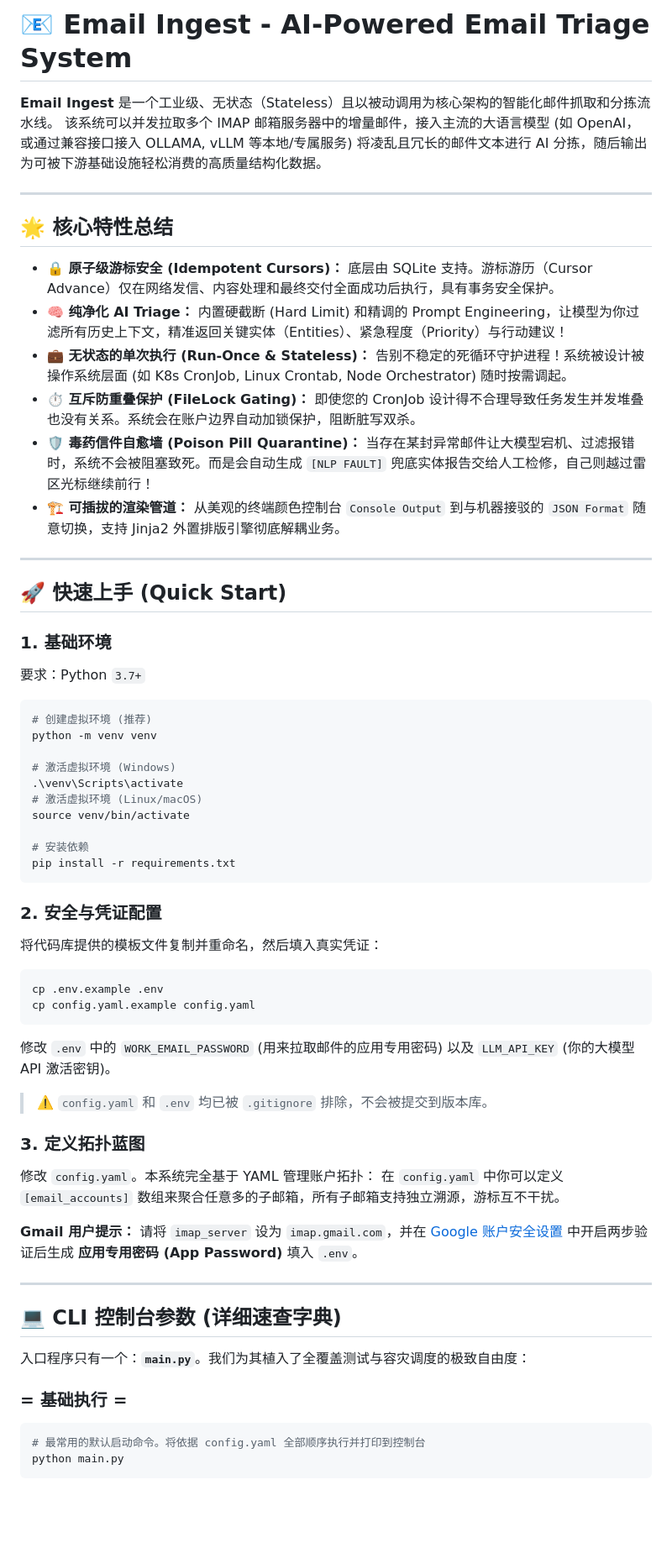
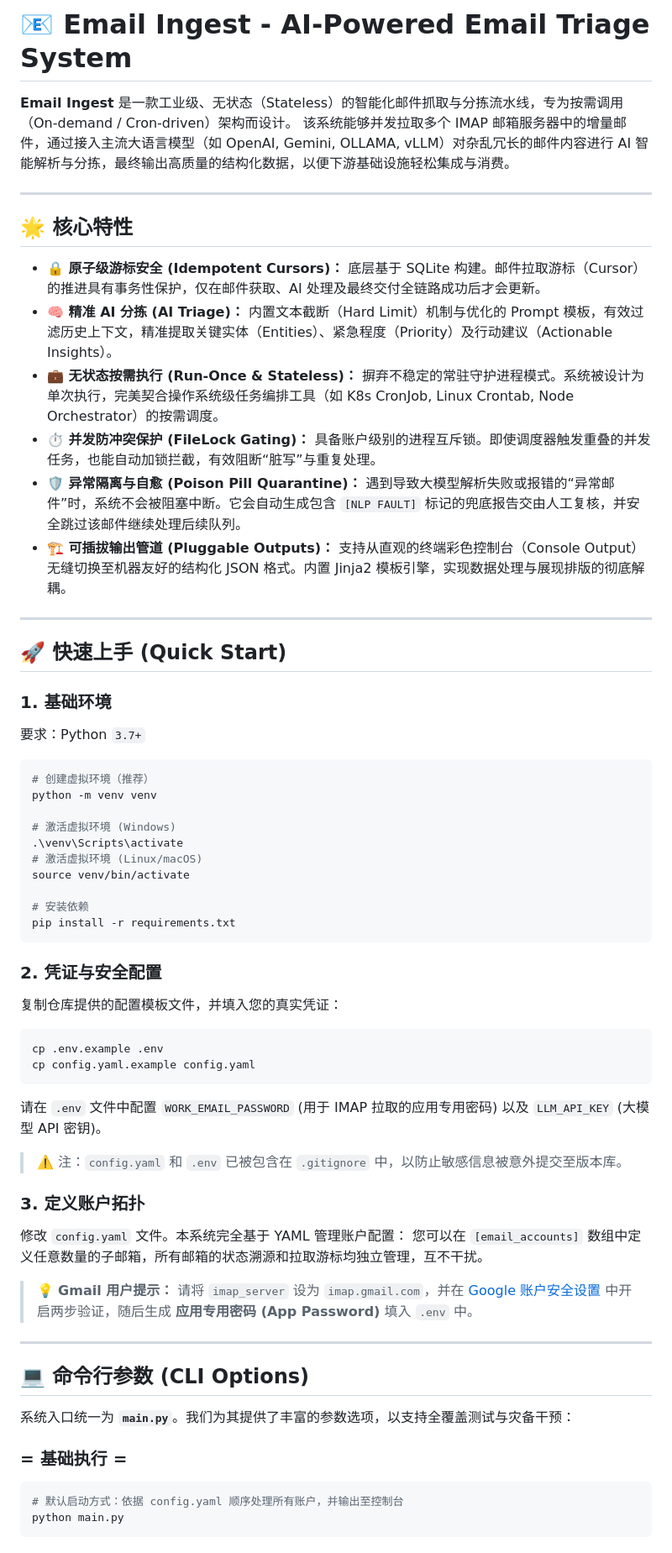
Before and after one commit to Anthrop-OS/email-ingest, a Markdown page: README.md, the part around one of its changes. Shown at 84% size. GitHub-like rendering; blank space fills up the shorter version.

````diff
--- a/README.md
+++ b/README.md
@@ -1,18 +1,18 @@
 # 📧 Email Ingest - AI-Powered Email Triage System
 
-**Email Ingest** 是一个工业级、无状态（Stateless）且以被动调用为核心架构的智能化邮件抓取和分拣流水线。
-该系统可以并发拉取多个 IMAP 邮箱服务器中的增量邮件，接入主流的大语言模型 (如 OpenAI，或通过兼容接口接入 OLLAMA, vLLM 等本地/专属服务) 将凌乱且冗长的邮件文本进行 AI 分拣，随后输出为可被下游基础设施轻松消费的高质量结构化数据。
+**Email Ingest** 是一款工业级、无状态（Stateless）的智能化邮件抓取与分拣流水线，专为按需调用（On-demand / Cron-driven）架构而设计。
+该系统能够并发拉取多个 IMAP 邮箱服务器中的增量邮件，通过接入主流大语言模型（如 OpenAI, Gemini, OLLAMA, vLLM）对杂乱冗长的邮件内容进行 AI 智能解析与分拣，最终输出高质量的结构化数据，以便下游基础设施轻松集成与消费。
 
 ---
 
-## 🌟 核心特性总结
+## 🌟 核心特性
 
-- **🔒 原子级游标安全 (Idempotent Cursors)：** 底层由 SQLite 支持。游标游历（Cursor Advance）仅在网络发信、内容处理和最终交付全面成功后执行，具有事务安全保护。
-- **🧠 纯净化 AI Triage：** 内置硬截断 (Hard Limit) 和精调的 Prompt Engineering，让模型为你过滤所有历史上下文，精准返回关键实体（Entities）、紧急程度（Priority）与行动建议！
-- **💼 无状态的单次执行 (Run-Once & Stateless)：** 告别不稳定的死循环守护进程！系统被设计被操作系统层面 (如 K8s CronJob, Linux Crontab, Node Orchestrator) 随时按需调起。
-- **⏱️ 互斥防重叠保护 (FileLock Gating)：** 即使您的 CronJob 设计得不合理导致任务发生并发堆叠也没有关系。系统会在账户边界自动加锁保护，阻断脏写双杀。
-- **🛡️ 毒药信件自愈墙 (Poison Pill Quarantine)：** 当存在某封异常邮件让大模型宕机、过滤报错时，系统不会被阻塞致死。而是会自动生成 `[NLP FAULT]` 兜底实体报告交给人工检修，自己则越过雷区光标继续前行！
-- **🏗️ 可插拔的渲染管道：** 从美观的终端颜色控制台 `Console Output` 到与机器接驳的 `JSON Format` 随意切换，支持 Jinja2 外置排版引擎彻底解耦业务。
+- **🔒 原子级游标安全 (Idempotent Cursors)：** 底层基于 SQLite 构建。邮件拉取游标（Cursor）的推进具有事务性保护，仅在邮件获取、AI 处理及最终交付全链路成功后才会更新。
+- **🧠 精准 AI 分拣 (AI Triage)：** 内置文本截断（Hard Limit）机制与优化的 Prompt 模板，有效过滤历史上下文，精准提取关键实体（Entities）、紧急程度（Priority）及行动建议（Actionable Insights）。
+- **💼 无状态按需执行 (Run-Once & Stateless)：** 摒弃不稳定的常驻守护进程模式。系统被设计为单次执行，完美契合操作系统级任务编排工具（如 K8s CronJob, Linux Crontab, Node Orchestrator）的按需调度。
+- **⏱️ 并发防冲突保护 (FileLock Gating)：** 具备账户级别的进程互斥锁。即使调度器触发重叠的并发任务，也能自动加锁拦截，有效阻断“脏写”与重复处理。
+- **🛡️ 异常隔离与自愈 (Poison Pill Quarantine)：** 遇到导致大模型解析失败或报错的“异常邮件”时，系统不会被阻塞中断。它会自动生成包含 `[NLP FAULT]` 标记的兜底报告交由人工复核，并安全跳过该邮件继续处理后续队列。
+- **🏗️ 可插拔输出管道 (Pluggable Outputs)：** 支持从直观的终端彩色控制台（Console Output）无缝切换至机器友好的结构化 JSON 格式。内置 Jinja2 模板引擎，实现数据处理与展现排版的彻底解耦。
 
 ---
 
@@ -22,7 +22,7 @@
 要求：Python `3.7+`
 
 ```bash
-# 创建虚拟环境 (推荐)
+# 创建虚拟环境（推荐）
 python -m venv venv
 
 # 激活虚拟环境 (Windows)
@@ -34,31 +34,31 @@ source venv/bin/activate
 pip install -r requirements.txt
 ```
 
-### 2. 安全与凭证配置
-将代码库提供的模板文件复制并重命名，然后填入真实凭证：
+### 2. 凭证与安全配置
+复制仓库提供的配置模板文件，并填入您的真实凭证：
 ```bash
 cp .env.example .env
 cp config.yaml.example config.yaml
 ```
-修改 `.env` 中的 `WORK_EMAIL_PASSWORD` (用来拉取邮件的应用专用密码) 以及 `LLM_API_KEY` (你的大模型 API 激活密钥)。
+请在 `.env` 文件中配置 `WORK_EMAIL_PASSWORD` (用于 IMAP 拉取的应用专用密码) 以及 `LLM_API_KEY` (大模型 API 密钥)。
 
-> ⚠️ `config.yaml` 和 `.env` 均已被 `.gitignore` 排除，不会被提交到版本库。
+> ⚠️ 注：`config.yaml` 和 `.env` 已被包含在 `.gitignore` 中，以防止敏感信息被意外提交至版本库。
 
-### 3. 定义拓扑蓝图
-修改 `config.yaml`。本系统完全基于 YAML 管理账户拓扑：
-在 `config.yaml` 中你可以定义 `[email_accounts]` 数组来聚合任意多的子邮箱，所有子邮箱支持独立溯源，游标互不干扰。
+### 3. 定义账户拓扑
+修改 `config.yaml` 文件。本系统完全基于 YAML 管理账户配置：
+您可以在 `[email_accounts]` 数组中定义任意数量的子邮箱，所有邮箱的状态溯源和拉取游标均独立管理，互不干扰。
 
-**Gmail 用户提示：** 请将 `imap_server` 设为 `imap.gmail.com`，并在 [Google 账户安全设置](https://myaccount.google.com/security) 中开启两步验证后生成 **应用专用密码 (App Password)** 填入 `.env`。
+> 💡 **Gmail 用户提示：** 请将 `imap_server` 设为 `imap.gmail.com`，并在 [Google 账户安全设置](https://myaccount.google.com/security) 中开启两步验证，随后生成 **应用专用密码 (App Password)** 填入 `.env` 中。
 
 ---
 
-## 💻 CLI 控制台参数 (详细速查字典)
+## 💻 命令行参数 (CLI Options)
 
-入口程序只有一个：**`main.py`**。我们为其植入了全覆盖测试与容灾调度的极致自由度：
+系统入口统一为 **`main.py`**。我们为其提供了丰富的参数选项，以支持全覆盖测试与灾备干预：
 
 ### = 基础执行 =
 ```bash
-# 最常用的默认启动命令。将依据 config.yaml 全部顺序执行并打印到控制台
+# 默认启动方式：依据 config.yaml 顺序处理所有账户，并输出至控制台
 python main.py
 ```
 
````
Also changed, not shown: other parts of README.md (+29 -34 lines).
